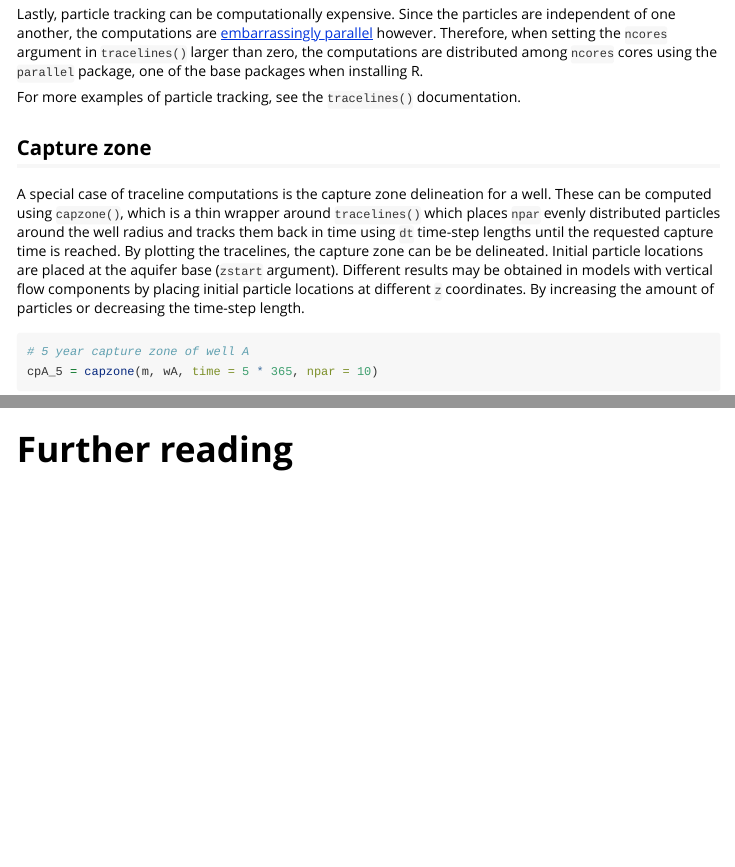
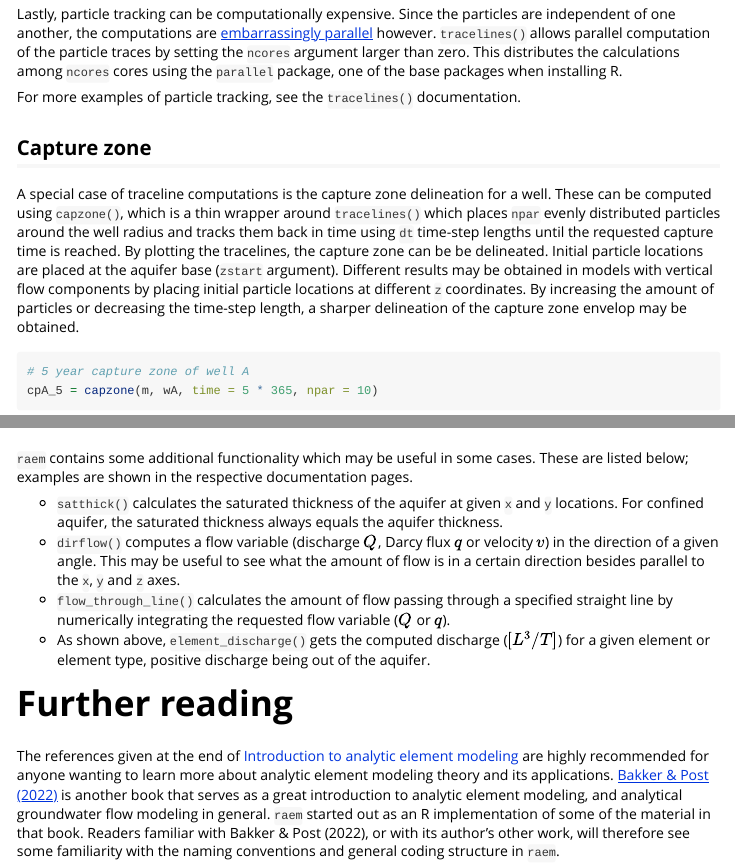
Before and after one commit to cneyens/raem, an R Markdown document (vignettes/overview.Rmd): the page in a window 1100 px wide, from 13440 px down, and a second part further down, joined at a grey line. Rendered offline with R 4.5, knitr and Pandoc, with nearby package versions; some code elsewhere in the file could not run offline; long lines of code are wrapped.

Commit message:
vignette

````diff
--- a/vignettes/overview.Rmd
+++ b/vignettes/overview.Rmd
@@ -424,13 +424,13 @@ plot(m, add = TRUE)
 plot(backward, col = 'forestgreen', add = TRUE, marker = 3 * 365)
 ```
 
-Lastly, particle tracking can be computationally expensive. Since the particles are independent of one another, the computations are [embarrassingly parallel](https://en.wikipedia.org/wiki/Embarrassingly_parallel) however. Therefore, when setting the `ncores` argument in `tracelines()` larger than zero, the computations are distributed among `ncores` cores using the `parallel` package, one of the base packages when installing R.
+Lastly, particle tracking can be computationally expensive. Since the particles are independent of one another, the computations are [embarrassingly parallel](https://en.wikipedia.org/wiki/Embarrassingly_parallel) however. `tracelines()` allows parallel computation of the particle traces by setting the `ncores` argument larger than zero. This distributes the calculations among `ncores` cores using the `parallel` package, one of the base packages when installing R.
 
 For more examples of particle tracking, see the `tracelines()` documentation.
 
 ## Capture zone
 
-A special case of traceline computations is the capture zone delineation for a well. These can be computed using `capzone()`, which is a thin wrapper around `tracelines()` which places `npar` evenly distributed particles around the well radius and tracks them back in time using `dt` time-step lengths until the requested capture time is reached. By plotting the tracelines, the capture zone can be be delineated. Initial particle locations are placed at the aquifer base (`zstart` argument). Different results may be obtained in models with vertical flow components by placing initial particle locations at different `z` coordinates. By increasing the amount of particles or decreasing the time-step length.
+A special case of traceline computations is the capture zone delineation for a well. These can be computed using `capzone()`, which is a thin wrapper around `tracelines()` which places `npar` evenly distributed particles around the well radius and tracks them back in time using `dt` time-step lengths until the requested capture time is reached. By plotting the tracelines, the capture zone can be be delineated. Initial particle locations are placed at the aquifer base (`zstart` argument). Different results may be obtained in models with vertical flow components by placing initial particle locations at different `z` coordinates. By increasing the amount of particles or decreasing the time-step length, a sharper delineation of the capture zone envelop may be obtained.
 
 ```{r capzone}
 # 5 year capture zone of well A
@@ -445,4 +445,13 @@ plot(cpA_5, add = TRUE)
 
 # Additional functionality
 
+`raem` contains some additional functionality which may be useful in some cases. These are listed below; examples are shown in the respective documentation pages.
+
+-   `satthick()` calculates the saturated thickness of the aquifer at given `x` and `y` locations. For confined aquifer, the saturated thickness always equals the aquifer thickness.
+-   `dirflow()` computes a flow variable (discharge $Q$, Darcy flux $q$ or velocity $v$) in the direction of a given angle. This may be useful to see what the amount of flow is in a certain direction besides parallel to the `x`, `y` and `z` axes.
+-   `flow_through_line()` calculates the amount of flow passing through a specified straight line by numerically integrating the requested flow variable ($Q$ or $q$).
+-   As shown above, `element_discharge()` gets the computed discharge ($[L^3/T]$) for a given element or element type, positive discharge being out of the aquifer.
+
 # Further reading
+
+The references given at the end of [Introduction to analytic element modeling] are highly recommended for anyone wanting to learn more about analytic element modeling theory and its applications. [Bakker & Post (2022)](<https://www.routledge.com/Analytical-Groundwater-Modeling-Theory-and-Applications-using-Python/Bakker-Post/p/book/9781138029392>) is another book that serves as a great introduction to analytic element modeling, and analytical groundwater flow modeling in general. `raem` started out as an R implementation of some of the material in that book. Readers familiar with Bakker & Post (2022), or with its author's other work, will therefore see some familiarity with the naming conventions and general coding structure in `raem`.
````
Also changed, not shown: vignettes/overview.Rmd (6 more changed lines).
